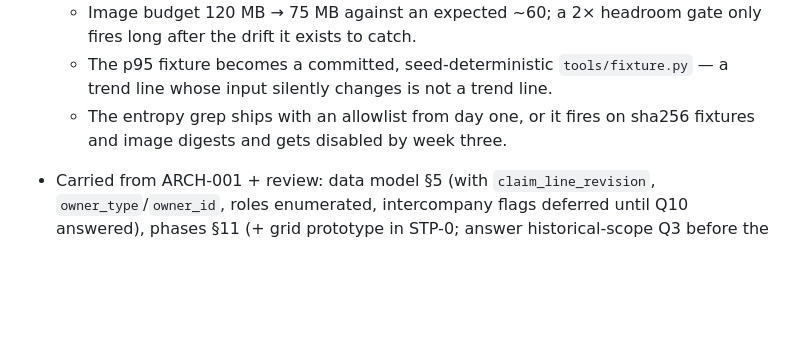
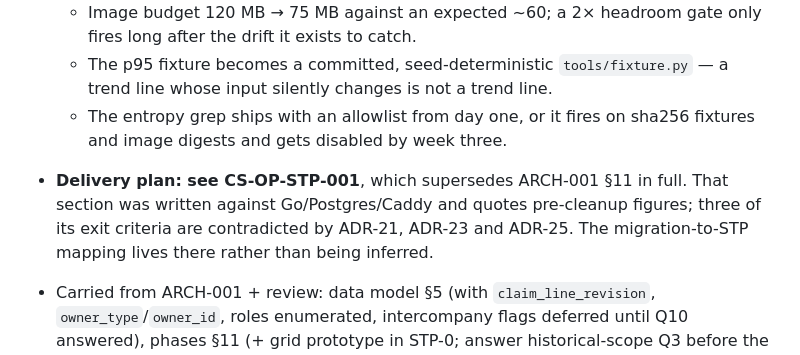
Before and after one commit to CommsecurityAU/operations, a Markdown page: CS-OP-ARCH-002-implementation-spec.md, the part around the change. Rendered like a GitHub page; blank space fills up the shorter version.

```diff
--- a/CS-OP-ARCH-002-implementation-spec.md
+++ b/CS-OP-ARCH-002-implementation-spec.md
@@ -480,6 +480,7 @@ fleet manager, health-gated on /healthz, auto-rollback.
   - Image budget 120 MB → 75 MB against an expected ~60; a 2× headroom gate only fires long after the drift it exists to catch.
   - The p95 fixture becomes a committed, seed-deterministic `tools/fixture.py` — a trend line whose input silently changes is not a trend line.
   - The entropy grep ships with an allowlist from day one, or it fires on sha256 fixtures and image digests and gets disabled by week three.
+- **Delivery plan: see CS-OP-STP-001**, which supersedes ARCH-001 §11 in full. That section was written against Go/Postgres/Caddy and quotes pre-cleanup figures; three of its exit criteria are contradicted by ADR-21, ADR-23 and ADR-25. The migration-to-STP mapping lives there rather than being inferred.
 - Carried from ARCH-001 + review: data model §5 (with `claim_line_revision`, `owner_type`/`owner_id`, roles enumerated, intercompany flags deferred until Q10 answered), phases §11 (+ grid prototype in STP-0; answer historical-scope Q3 before the STP-1 importer; batch bulk imports), risks §12, open questions §13.
 
 ## 17. STP-0 exit criteria
```
Also changed, not shown: CS-OP-BUILD-001-status.md (+11 -4 lines), CS-OP-STP-001-delivery-plan.md (added, +346 -0 lines).
